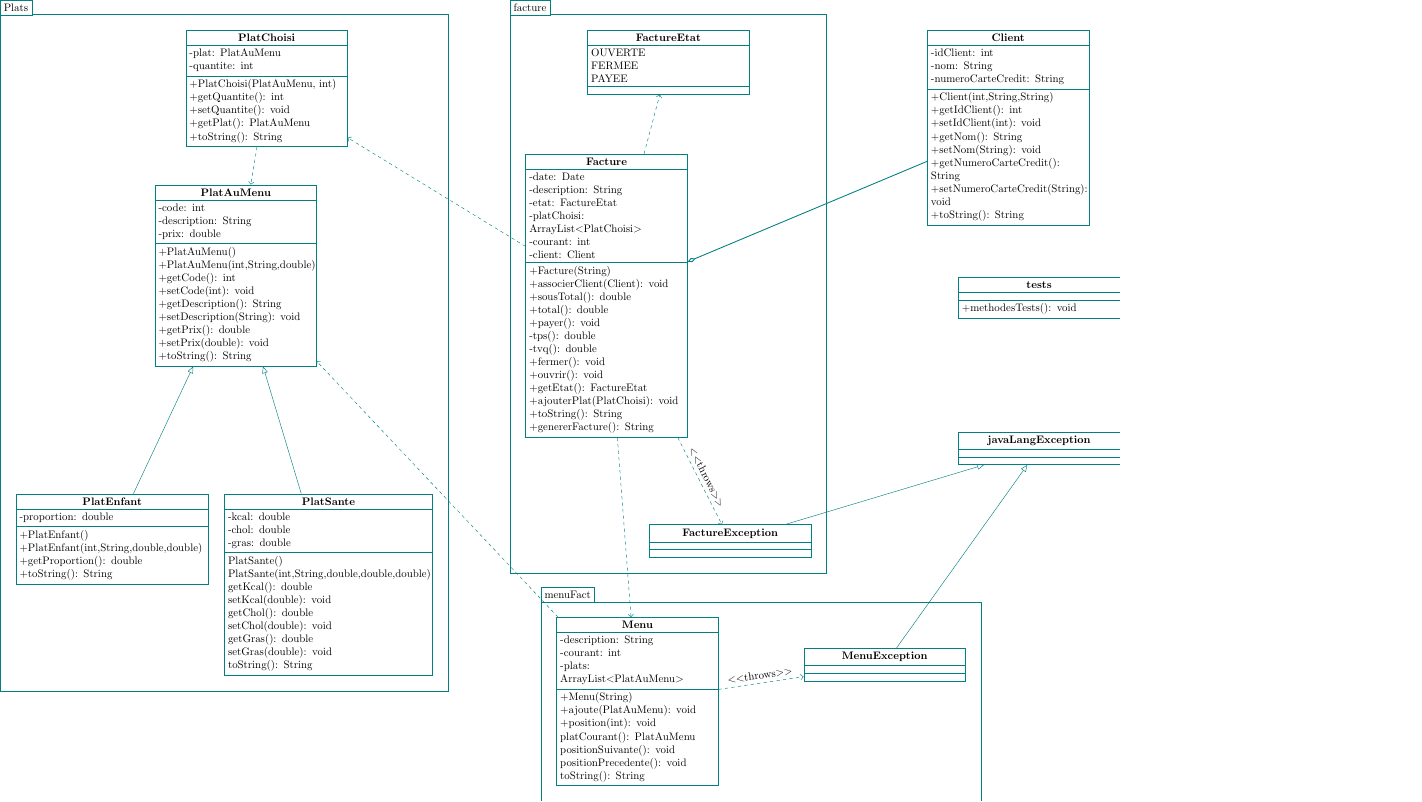
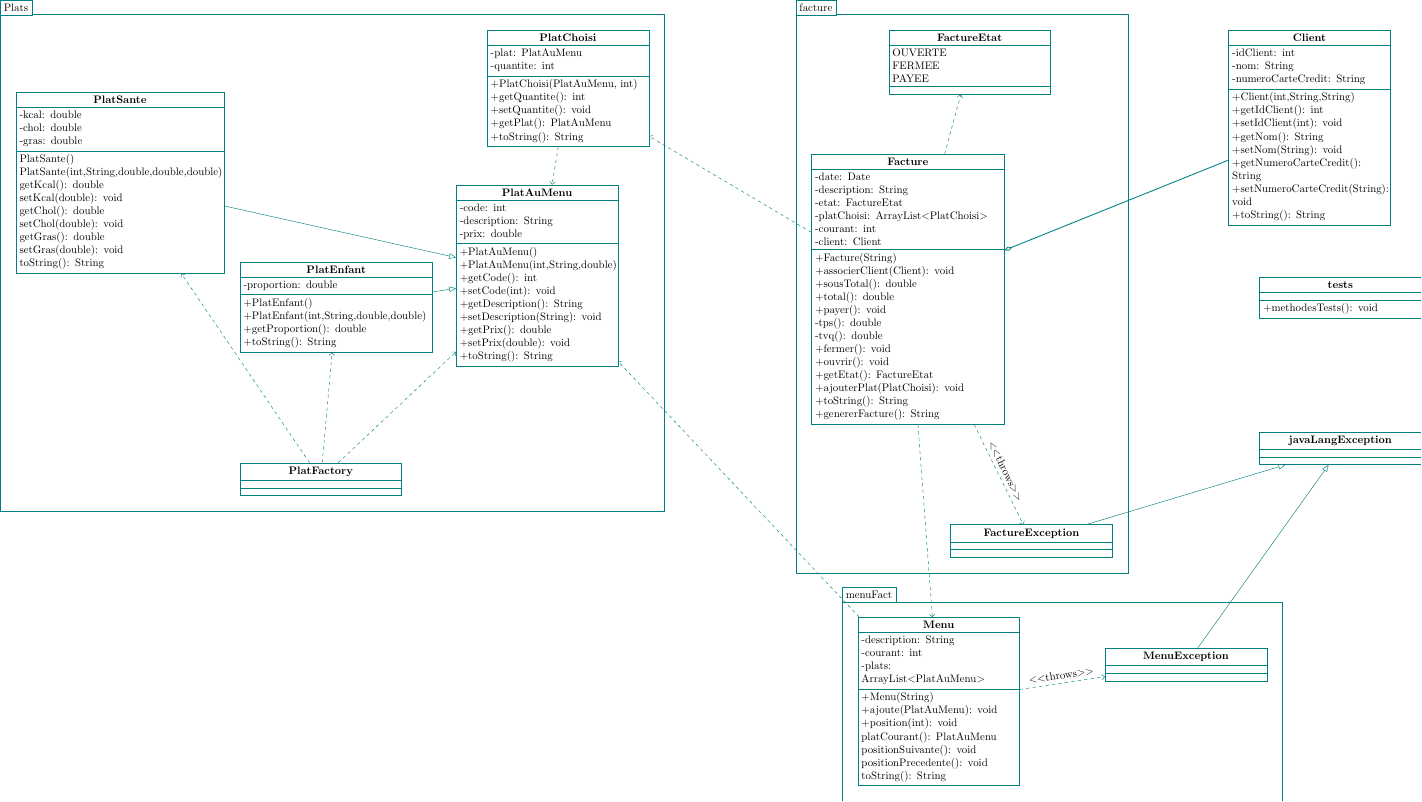
Before and after one commit to ChausseBenjamin/S3-APP1, a LaTeX figure (rapport/uml/uml.tex): the whole page. Compiled offline with pdfLaTeX.

Commit message:
Add uml pdf

```diff
--- a/rapport/uml/uml.tex
+++ b/rapport/uml/uml.tex
@@ -62,7 +62,7 @@
   % Dotted arrow coming from PlatChoisi:
 \end{class}
 
-\begin{class}[text width=6cm]{PlatEnfant}{-5,-15}
+\begin{class}[text width=6cm]{PlatEnfant}{-7.5,-7.5}
   \inherit{PlatAuMenu}
   \attribute{-proportion: double}
   \operation{+PlatEnfant()}
@@ -71,7 +71,7 @@
   \operation{+toString(): String}
 \end{class}
 
-\begin{class}[text width=6.5cm]{PlatSante}{2,-15}
+\begin{class}[text width=6.5cm]{PlatSante}{-14.5,-2}
   \inherit{PlatAuMenu}
   \attribute{-kcal: double}
   \attribute{-chol: double}
@@ -87,6 +87,10 @@
   \operation{toString(): String}
 \end{class}
 
+\begin{class}{PlatFactory}{-8,-14}
+\end{class}
+
+
 \end{package} % end of package "Plats"
 
 \begin{package}{facture}
@@ -153,6 +157,11 @@
 \end{package} % end of package "menuFact"
 
 
+% PlatFactory:
+\draw[umlcd style dashed line,->] (PlatFactory) -- (PlatAuMenu);
+\draw[umlcd style dashed line,->] (PlatFactory) -- (PlatEnfant);
+\draw[umlcd style dashed line,->] (PlatFactory) -- (PlatSante);
+
 \draw[umlcd style dashed line,->] (PlatChoisi) -- (PlatAuMenu);
 \draw[umlcd style dashed line,->]  (Facture) -- (FactureEtat);
 \draw[umlcd style dashed line,->] (Facture) -- (Menu);
```
Also changed, not shown: rapport/uml/uml.pdf, rapport/uml/uml.tex (2 more changed lines).
